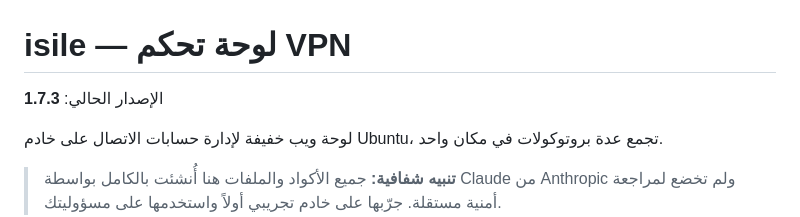
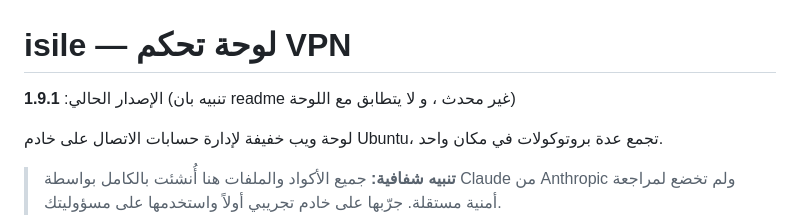
Before and after one commit to tamaa-pro/isile, a Markdown page: README.md, the part around the change. GitHub-like rendering.

```diff
--- a/README.md
+++ b/README.md
@@ -1,6 +1,6 @@
 # isile — لوحة تحكم VPN
 
-الإصدار الحالي: **1.7.3**
+الإصدار الحالي: **1.9.1** (تنبيه بان readme غير محدث ، و لا يتطابق مع اللوحة)
 
 لوحة ويب خفيفة لإدارة حسابات الاتصال على خادم Ubuntu، تجمع عدة بروتوكولات في مكان واحد.
 
```
